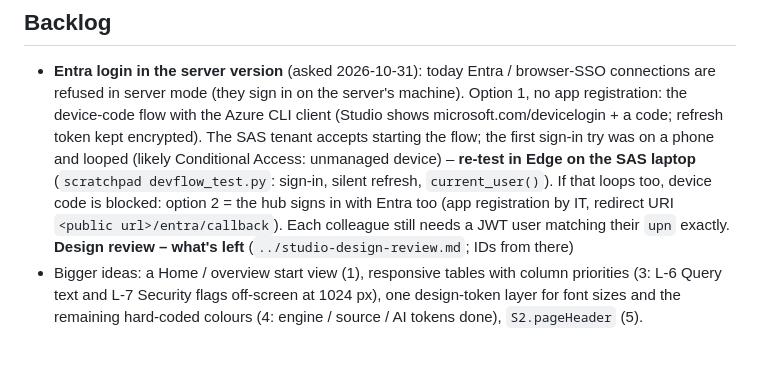
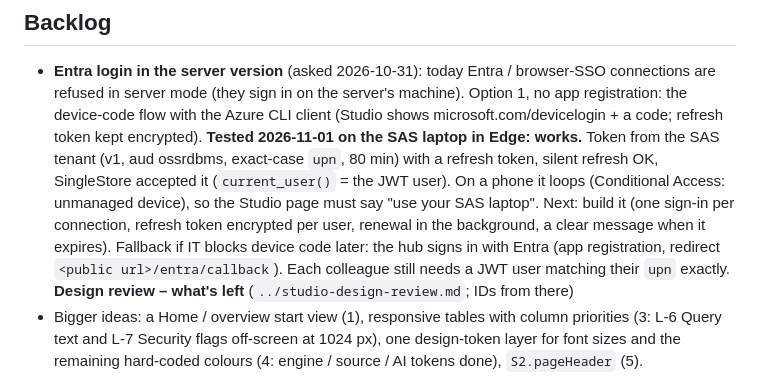
Before and after one commit to jonasliesas/singlestore-mcp-server, a Markdown page: ROADMAP.md, the part around the change. Drawn GitHub-style; blank space fills up the shorter version.

Commit message:
ROADMAP: Entra device-code login tested on the SAS laptop - works end to end
Co-Authored-By: Claude Opus 5.5 <noreply@anthropic.com>

```diff
--- a/ROADMAP.md
+++ b/ROADMAP.md
@@ -239,11 +239,13 @@ review polish round on branch `claude/polish`).
 ## Backlog
 - **Entra login in the server version** (asked 2026-10-31): today Entra / browser-SSO connections are refused in server
   mode (they sign in on the server's machine). Option 1, no app registration: the device-code flow with the Azure CLI
-  client (Studio shows microsoft.com/devicelogin + a code; refresh token kept encrypted). The SAS tenant accepts
-  starting the flow; the first sign-in try was on a phone and looped (likely Conditional Access: unmanaged device) –
-  **re-test in Edge on the SAS laptop** (`scratchpad devflow_test.py`: sign-in, silent refresh, `current_user()`).
-  If that loops too, device code is blocked: option 2 = the hub signs in with Entra too (app registration by IT,
-  redirect URI `<public url>/entra/callback`). Each colleague still needs a JWT user matching their `upn` exactly.
+  client (Studio shows microsoft.com/devicelogin + a code; refresh token kept encrypted). **Tested 2026-11-01 on the
+  SAS laptop in Edge: works.** Token from the SAS tenant (v1, aud ossrdbms, exact-case `upn`, 80 min) with a refresh
+  token, silent refresh OK, SingleStore accepted it (`current_user()` = the JWT user). On a phone it loops (Conditional
+  Access: unmanaged device), so the Studio page must say "use your SAS laptop". Next: build it (one sign-in per
+  connection, refresh token encrypted per user, renewal in the background, a clear message when it expires). Fallback
+  if IT blocks device code later: the hub signs in with Entra (app registration, redirect `<public url>/entra/callback`).
+  Each colleague still needs a JWT user matching their `upn` exactly.
 **Design review – what's left** (`../studio-design-review.md`; IDs from there)
 - Bigger ideas: a Home / overview start view (1), responsive tables with column priorities (3: L-6 Query text and
   L-7 Security flags off-screen at 1024 px), one design-token layer for font sizes and the remaining hard-coded
```
